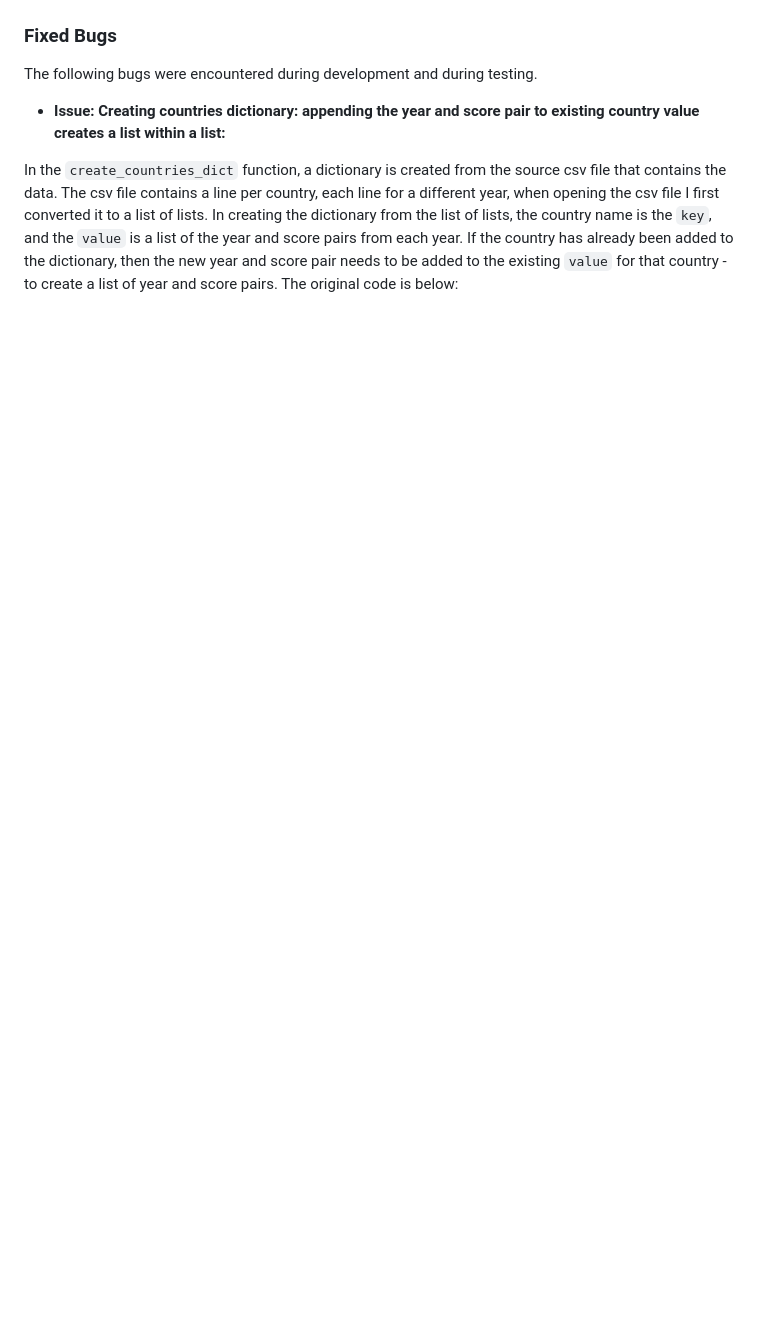
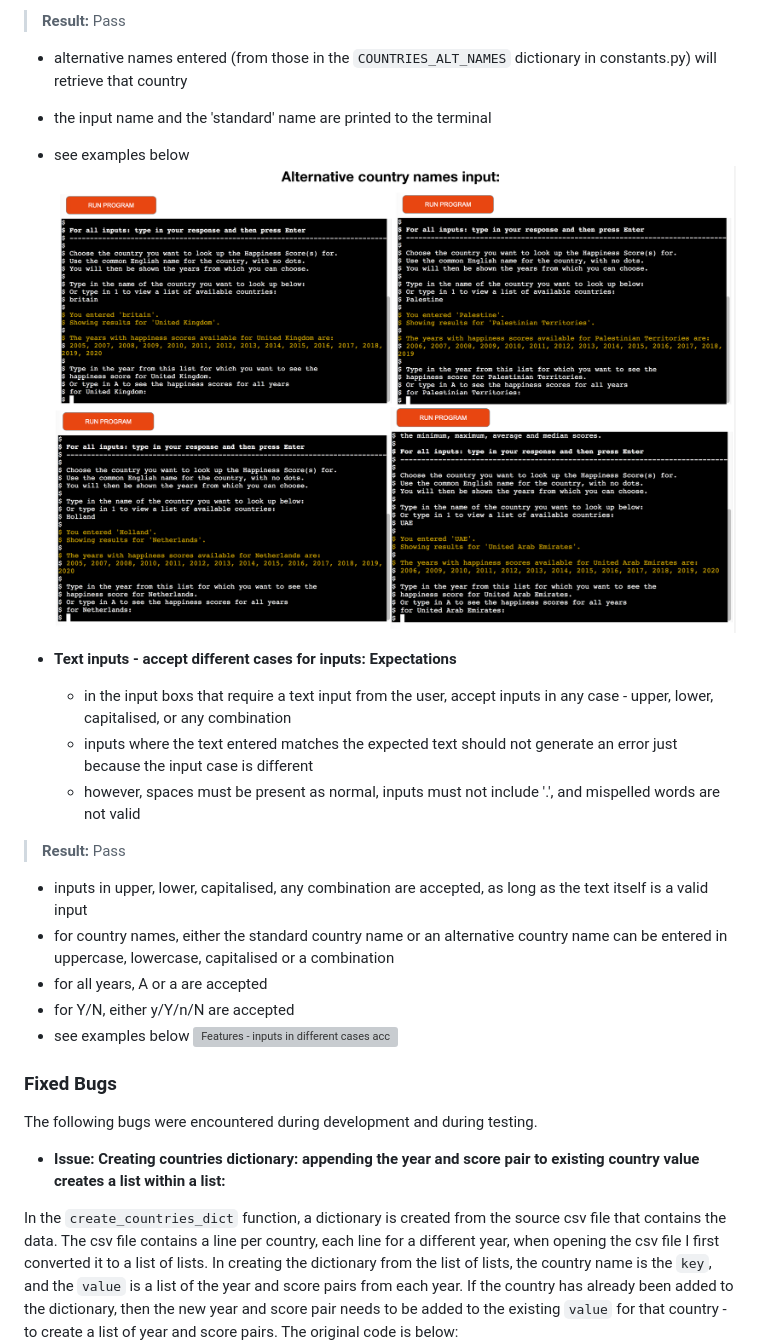
Before and after one commit to Fiona-T/world-happiness-data, a Markdown page: TESTING.md, the part around the change printed below. Drawn GitHub-style; pictures changed too: docs/features-testing/alt-country-names.png (added); blank space fills up the shorter version; grey boxes are pictures that could not be loaded.

Commit message:
docs: add more updates to Features Testing section, TESTING.md and associated screenprints

```diff
--- a/TESTING.md
+++ b/TESTING.md
@@ -250,3 +268,23 @@ As shown below:
+>**Result:** Pass
+- alternative names entered (from those in the `COUNTRIES_ALT_NAMES` dictionary in constants.py) will retrieve that country
+- the input name and the 'standard' name are printed to the terminal
+- see examples below
+![Features - alternative country names](docs/features-testing/alt-country-names.png)
+
+- **Text inputs - accept different cases for inputs: Expectations**
+  - in the input boxs that require a text input from the user, accept inputs in any case - upper, lower, capitalised, or any combination
+  - inputs where the text entered matches the expected text should not generate an error just because the input case is different
+  - however, spaces must be present as normal, inputs must not include '.', and mispelled words are not valid
+
+>**Result:** Pass
+- inputs in upper, lower, capitalised, any combination are accepted, as long as the text itself is a valid input
+- for country names, either the standard country name or an alternative country name can be entered in uppercase, lowercase, capitalised or a combination
+- for all years, A or a are accepted
+- for Y/N, either y/Y/n/N are accepted
+- see examples below
+![Features - inputs in different cases accepted](docs/features-testing/diff-case-inputs.png)
+
+
 ### Fixed Bugs
 The following bugs were encountered during development and during testing.
 - **Issue: Creating countries dictionary: appending the year and score pair to existing country value creates a list within a list:**
```
Also changed, not shown: other parts of TESTING.md (+18 -0 lines), docs/features-testing/eixt-msg.png (added), 1 other file.
